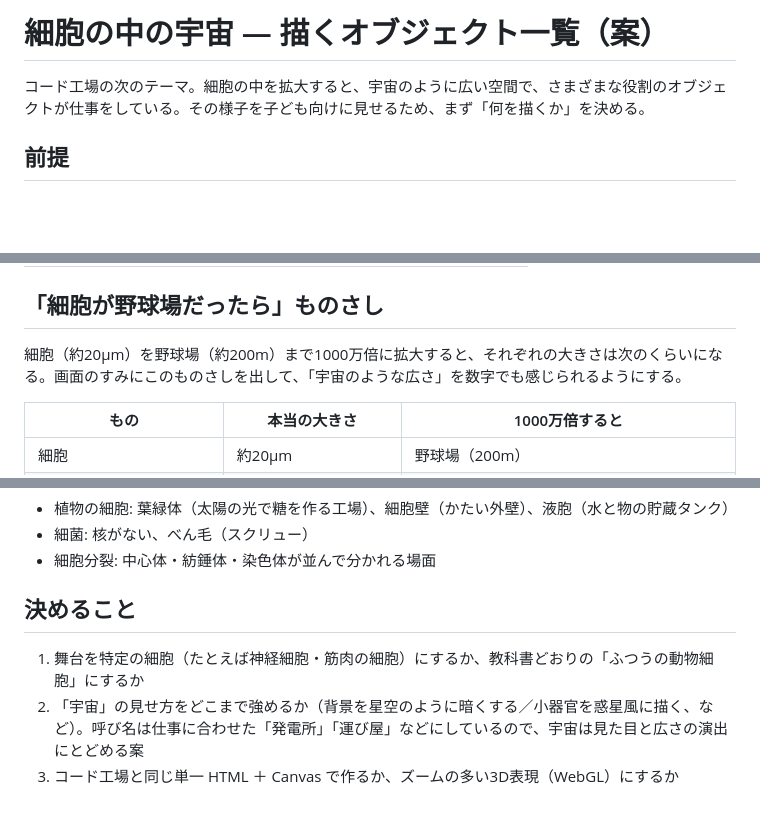
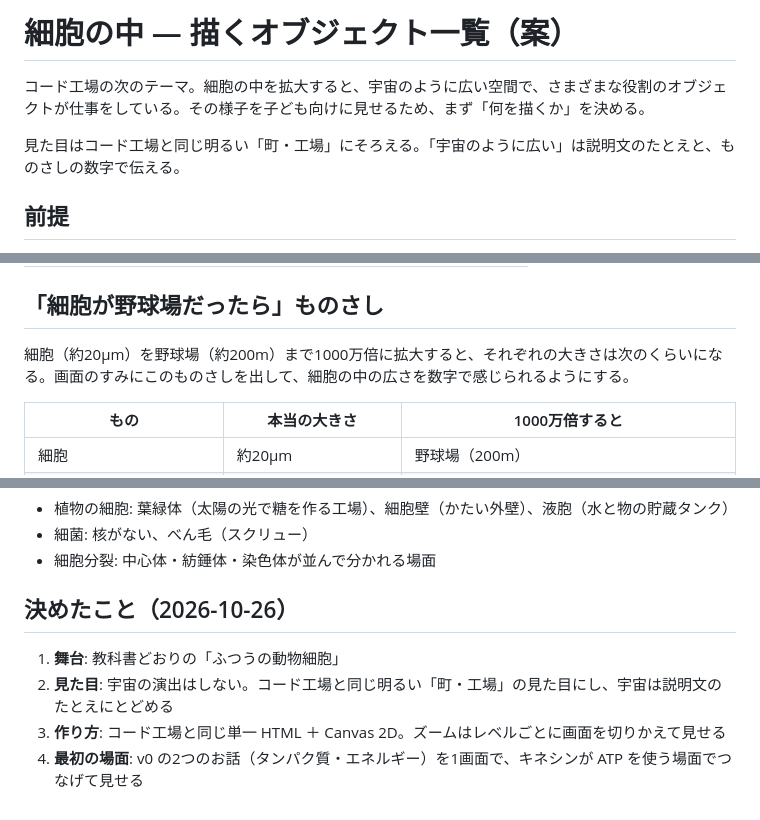
Before and after one commit to milestone-corp/code-factory, a Markdown page: docs/cell-objects.md, 3 parts joined by grey strips. Rendered like a GitHub page; blank space fills up the shorter version.

Commit message:
細胞の可視化の方針（舞台・見た目・作り方・最初の場面）を記録
Co-Authored-By: Claude Opus 5.5 <noreply@anthropic.com>
Claude-Session: https://claude.ai/code/session_016U82EHA1jGfGbvwreZgxPS

```diff
--- a/docs/cell-objects.md
+++ b/docs/cell-objects.md
@@ -1,6 +1,8 @@
-# 細胞の中の宇宙 — 描くオブジェクト一覧（案）
+# 細胞の中 — 描くオブジェクト一覧（案）
 
 コード工場の次のテーマ。細胞の中を拡大すると、宇宙のように広い空間で、さまざまな役割のオブジェクトが仕事をしている。その様子を子ども向けに見せるため、まず「何を描くか」を決める。
+
+見た目はコード工場と同じ明るい「町・工場」にそろえる。「宇宙のように広い」は説明文のたとえと、ものさしの数字で伝える。
 
 ## 前提
 
@@ -20,7 +22,7 @@
 
 ## 「細胞が野球場だったら」ものさし
 
-細胞（約20µm）を野球場（約200m）まで1000万倍に拡大すると、それぞれの大きさは次のくらいになる。画面のすみにこのものさしを出して、「宇宙のような広さ」を数字でも感じられるようにする。
+細胞（約20µm）を野球場（約200m）まで1000万倍に拡大すると、それぞれの大きさは次のくらいになる。画面のすみにこのものさしを出して、細胞の中の広さを数字で感じられるようにする。
 
 | もの | 本当の大きさ | 1000万倍すると |
 |---|---|---|
@@ -132,8 +134,9 @@
 - 細菌: 核がない、べん毛（スクリュー）
 - 細胞分裂: 中心体・紡錘体・染色体が並んで分かれる場面
 
-## 決めること
+## 決めたこと（2026-10-26）
 
-1. 舞台を特定の細胞（たとえば神経細胞・筋肉の細胞）にするか、教科書どおりの「ふつうの動物細胞」にするか
-2. 「宇宙」の見せ方をどこまで強めるか（背景を星空のように暗くする／小器官を惑星風に描く、など）。呼び名は仕事に合わせた「発電所」「運び屋」などにしているので、宇宙は見た目と広さの演出にとどめる案
-3. コード工場と同じ単一 HTML ＋ Canvas で作るか、ズームの多い3D表現（WebGL）にするか
+1. **舞台**: 教科書どおりの「ふつうの動物細胞」
+2. **見た目**: 宇宙の演出はしない。コード工場と同じ明るい「町・工場」の見た目にし、宇宙は説明文のたとえにとどめる
+3. **作り方**: コード工場と同じ単一 HTML ＋ Canvas 2D。ズームはレベルごとに画面を切りかえて見せる
+4. **最初の場面**: v0 の2つのお話（タンパク質・エネルギー）を1画面で、キネシンが ATP を使う場面でつなげて見せる
```
Also changed, not shown: other parts of docs/cell-objects.md (+2 -2 lines), README.md (+2 -2 lines).
